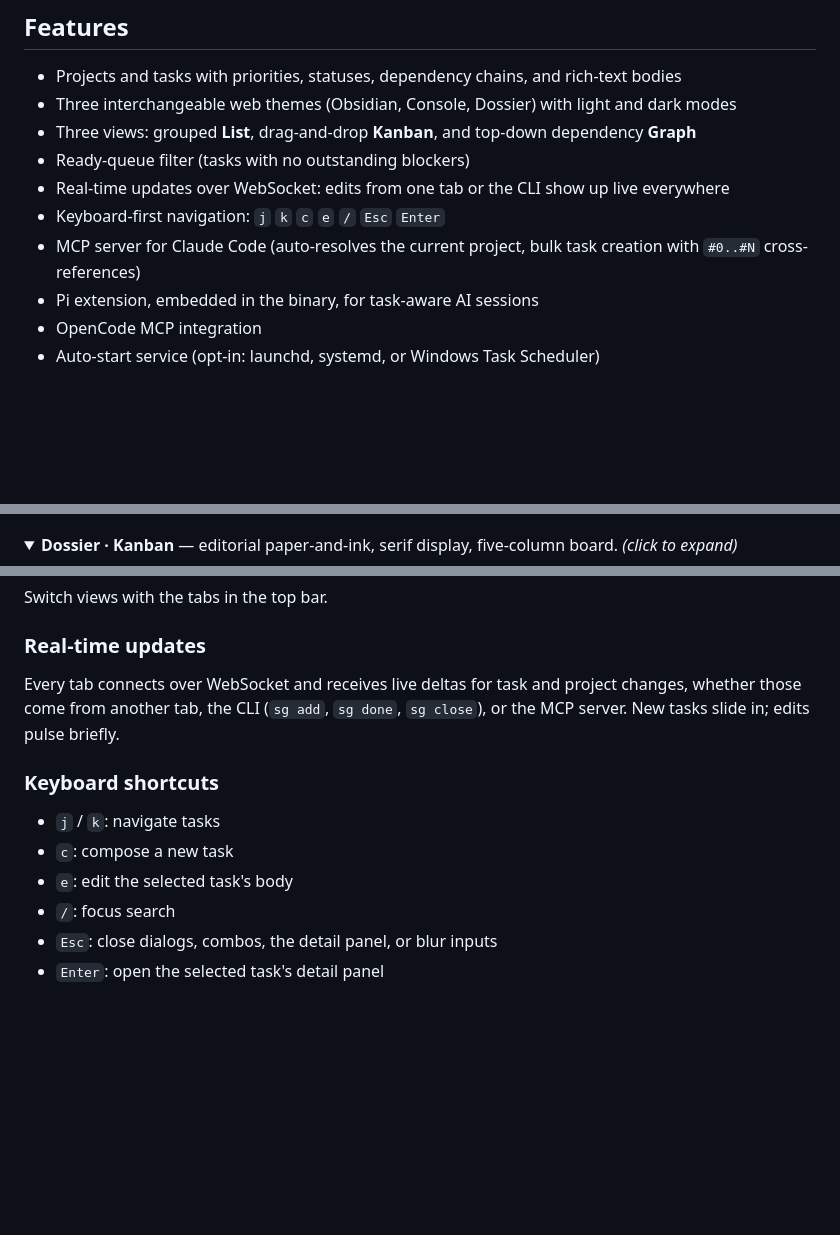
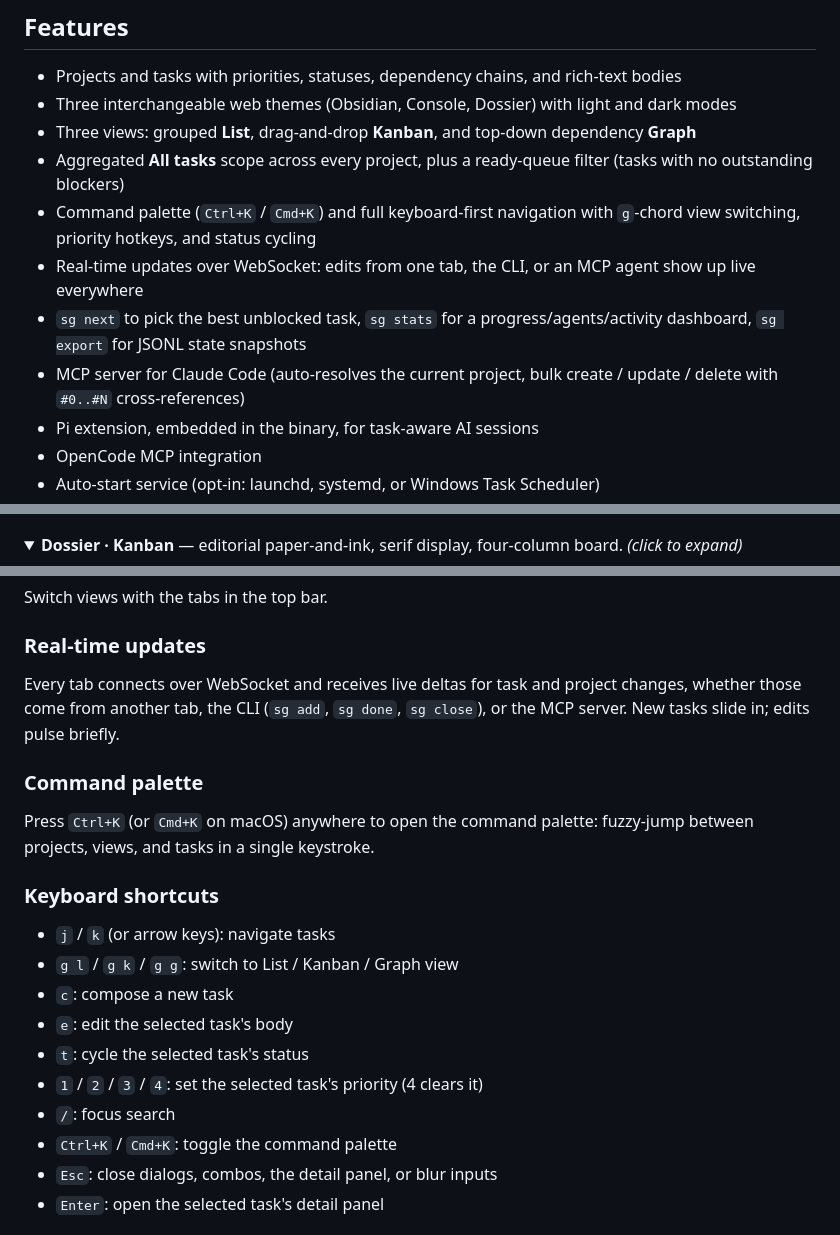
Before and after one commit to NocFA/segments, a Markdown page: README.md, 3 parts joined by grey strips. GitHub-like rendering; folded sections open; blank space fills up the shorter version.

```diff
--- a/README.md
+++ b/README.md
@@ -25,10 +25,11 @@ Got fed up with Beads. It's slow, it's heavy, and it leans on a Dolt DB infrastr
 - Projects and tasks with priorities, statuses, dependency chains, and rich-text bodies
 - Three interchangeable web themes (Obsidian, Console, Dossier) with light and dark modes
 - Three views: grouped **List**, drag-and-drop **Kanban**, and top-down dependency **Graph**
-- Ready-queue filter (tasks with no outstanding blockers)
-- Real-time updates over WebSocket: edits from one tab or the CLI show up live everywhere
-- Keyboard-first navigation: `j` `k` `c` `e` `/` `Esc` `Enter`
-- MCP server for Claude Code (auto-resolves the current project, bulk task creation with `#0..#N` cross-references)
+- Aggregated **All tasks** scope across every project, plus a ready-queue filter (tasks with no outstanding blockers)
+- Command palette (`Ctrl+K` / `Cmd+K`) and full keyboard-first navigation with `g`-chord view switching, priority hotkeys, and status cycling
+- Real-time updates over WebSocket: edits from one tab, the CLI, or an MCP agent show up live everywhere
+- `sg next` to pick the best unblocked task, `sg stats` for a progress/agents/activity dashboard, `sg export` for JSONL state snapshots
+- MCP server for Claude Code (auto-resolves the current project, bulk create / update / delete with `#0..#N` cross-references)
 - Pi extension, embedded in the binary, for task-aware AI sessions
 - OpenCode MCP integration
 - Auto-start service (opt-in: launchd, systemd, or Windows Task Scheduler)
@@ -49,7 +50,7 @@ Three themes, three views, same live data.
 </details>
 
 <details>
-<summary><strong>Dossier &middot; Kanban</strong> &mdash; editorial paper-and-ink, serif display, five-column board. <em>(click to expand)</em></summary>
+<summary><strong>Dossier &middot; Kanban</strong> &mdash; editorial paper-and-ink, serif display, four-column board. <em>(click to expand)</em></summary>
 
 ![Dossier theme, Kanban view](docs/screenshots/dossier-kanban.png)
 
@@ -158,12 +169,20 @@ Switch views with the tabs in the top bar.
 
 Every tab connects over WebSocket and receives live deltas for task and project changes, whether those come from another tab, the CLI (`sg add`, `sg done`, `sg close`), or the MCP server. New tasks slide in; edits pulse briefly.
 
+### Command palette
+
+Press `Ctrl+K` (or `Cmd+K` on macOS) anywhere to open the command palette: fuzzy-jump between projects, views, and tasks in a single keystroke.
+
 ### Keyboard shortcuts
 
-- `j` / `k`: navigate tasks
+- `j` / `k` (or arrow keys): navigate tasks
+- `g l` / `g k` / `g g`: switch to List / Kanban / Graph view
 - `c`: compose a new task
 - `e`: edit the selected task's body
+- `t`: cycle the selected task's status
+- `1` / `2` / `3` / `4`: set the selected task's priority (4 clears it)
 - `/`: focus search
+- `Ctrl+K` / `Cmd+K`: toggle the command palette
 - `Esc`: close dialogs, combos, the detail panel, or blur inputs
 - `Enter`: open the selected task's detail panel
 
```
Also changed, not shown: other parts of README.md (+27 -5 lines).
